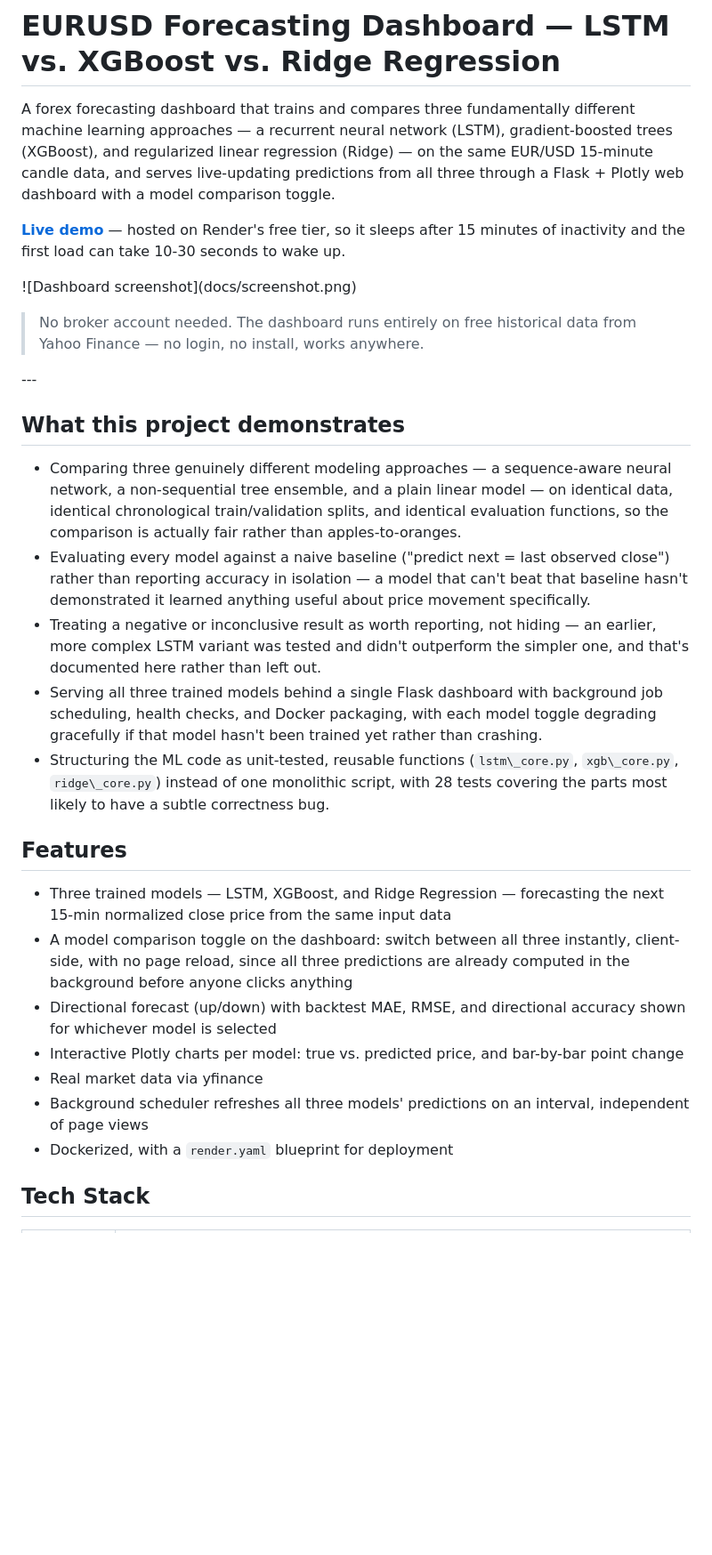
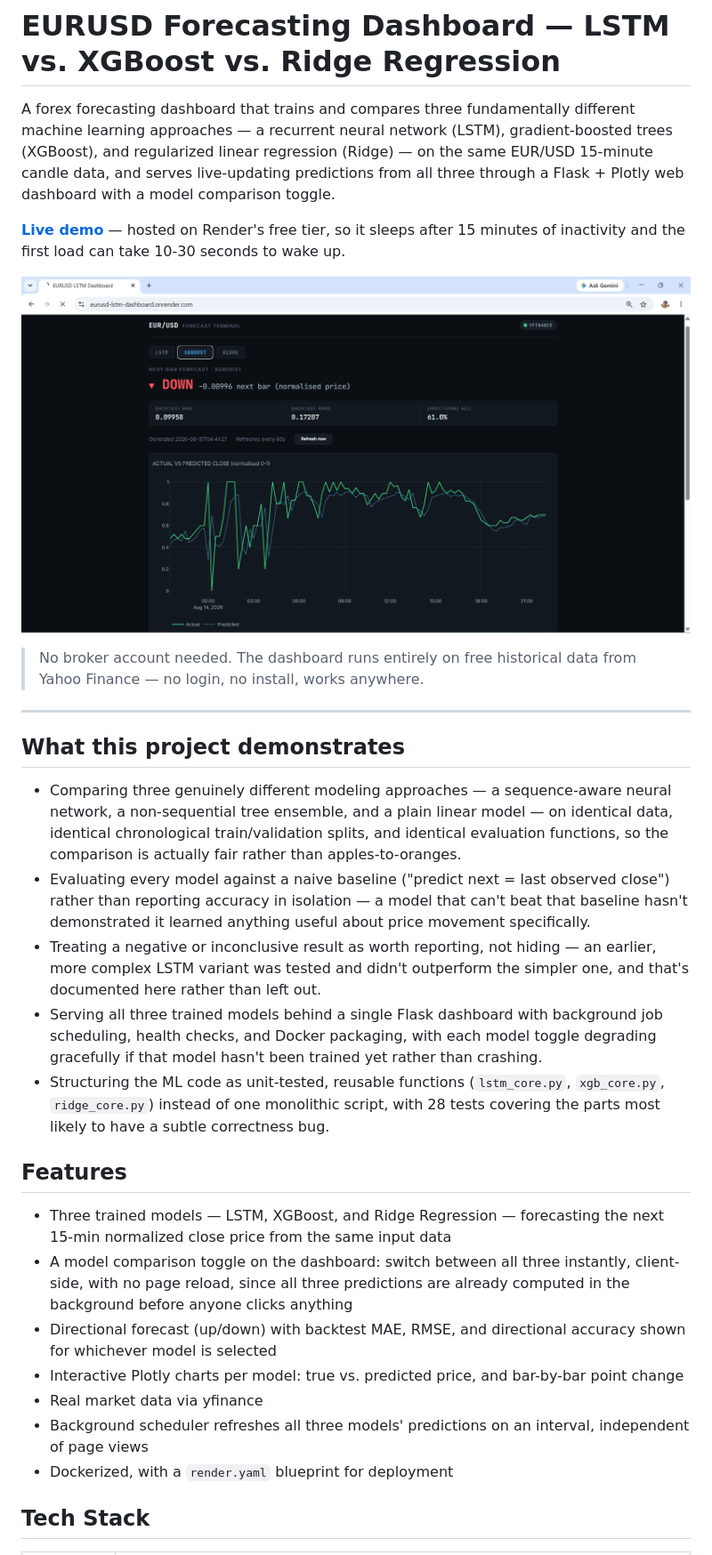
Before and after one commit to DebajyotiRay/EURUSD-lstm-dashboard, a Markdown page: README.md, the part around one of its changes. Shown at 89% size. GitHub-like rendering; blank space fills up the shorter version.

```diff
--- a/README.md
+++ b/README.md
@@ -2,31 +2,31 @@
 
 A forex forecasting dashboard that trains and compares three fundamentally different machine learning approaches — a recurrent neural network (LSTM), gradient-boosted trees (XGBoost), and regularized linear regression (Ridge) — on the same EUR/USD 15-minute candle data, and serves live-updating predictions from all three through a Flask + Plotly web dashboard with a model comparison toggle.
 
-[**Live demo**](https://eurusd-lstm-dashboard.onrender.com) — hosted on Render's free tier, so it sleeps after 15 minutes of inactivity and the first load can take 10-30 seconds to wake up.
+**[Live demo](https://eurusd-lstm-dashboard.onrender.com)** — hosted on Render's free tier, so it sleeps after 15 minutes of inactivity and the first load can take 10-30 seconds to wake up.
 
-!\[Dashboard screenshot](docs/screenshot.png)
+![Dashboard screenshot](docs/screenshot.png)
 
 > No broker account needed. The dashboard runs entirely on free historical data from Yahoo Finance — no login, no install, works anywhere.
 
-\---
+---
 
 ## What this project demonstrates
 
-* Comparing three genuinely different modeling approaches — a sequence-aware neural network, a non-sequential tree ensemble, and a plain linear model — on identical data, identical chronological train/validation splits, and identical evaluation functions, so the comparison is actually fair rather than apples-to-oranges.
-* Evaluating every model against a naive baseline ("predict next = last observed close") rather than reporting accuracy in isolation — a model that can't beat that baseline hasn't demonstrated it learned anything useful about price movement specifically.
-* Treating a negative or inconclusive result as worth reporting, not hiding — an earlier, more complex LSTM variant was tested and didn't outperform the simpler one, and that's documented here rather than left out.
-* Serving all three trained models behind a single Flask dashboard with background job scheduling, health checks, and Docker packaging, with each model toggle degrading gracefully if that model hasn't been trained yet rather than crashing.
-* Structuring the ML code as unit-tested, reusable functions (`lstm\_core.py`, `xgb\_core.py`, `ridge\_core.py`) instead of one monolithic script, with 28 tests covering the parts most likely to have a subtle correctness bug.
+- Comparing three genuinely different modeling approaches — a sequence-aware neural network, a non-sequential tree ensemble, and a plain linear model — on identical data, identical chronological train/validation splits, and identical evaluation functions, so the comparison is actually fair rather than apples-to-oranges.
+- Evaluating every model against a naive baseline ("predict next = last observed close") rather than reporting accuracy in isolation — a model that can't beat that baseline hasn't demonstrated it learned anything useful about price movement specifically.
+- Treating a negative or inconclusive result as worth reporting, not hiding — an earlier, more complex LSTM variant was tested and didn't outperform the simpler one, and that's documented here rather than left out.
+- Serving all three trained models behind a single Flask dashboard with background job scheduling, health checks, and Docker packaging, with each model toggle degrading gracefully if that model hasn't been trained yet rather than crashing.
+- Structuring the ML code as unit-tested, reusable functions (`lstm_core.py`, `xgb_core.py`, `ridge_core.py`) instead of one monolithic script, with 28 tests covering the parts most likely to have a subtle correctness bug.
 
 ## Features
 
-* Three trained models — LSTM, XGBoost, and Ridge Regression — forecasting the next 15-min normalized close price from the same input data
-* A model comparison toggle on the dashboard: switch between all three instantly, client-side, with no page reload, since all three predictions are already computed in the background before anyone clicks anything
-* Directional forecast (up/down) with backtest MAE, RMSE, and directional accuracy shown for whichever model is selected
-* Interactive Plotly charts per model: true vs. predicted price, and bar-by-bar point change
-* Real market data via yfinance
-* Background scheduler refreshes all three models' predictions on an interval, independent of page views
-* Dockerized, with a `render.yaml` blueprint for deployment
+- Three trained models — LSTM, XGBoost, and Ridge Regression — forecasting the next 15-min normalized close price from the same input data
+- A model comparison toggle on the dashboard: switch between all three instantly, client-side, with no page reload, since all three predictions are already computed in the background before anyone clicks anything
+- Directional forecast (up/down) with backtest MAE, RMSE, and directional accuracy shown for whichever model is selected
+- Interactive Plotly charts per model: true vs. predicted price, and bar-by-bar point change
+- Real market data via yfinance
+- Background scheduler refreshes all three models' predictions on an interval, independent of page views
+- Dockerized, with a `render.yaml` blueprint for deployment
 
 ## Tech Stack
 
```
Also changed, not shown: other parts of README.md (+60 -64 lines).
